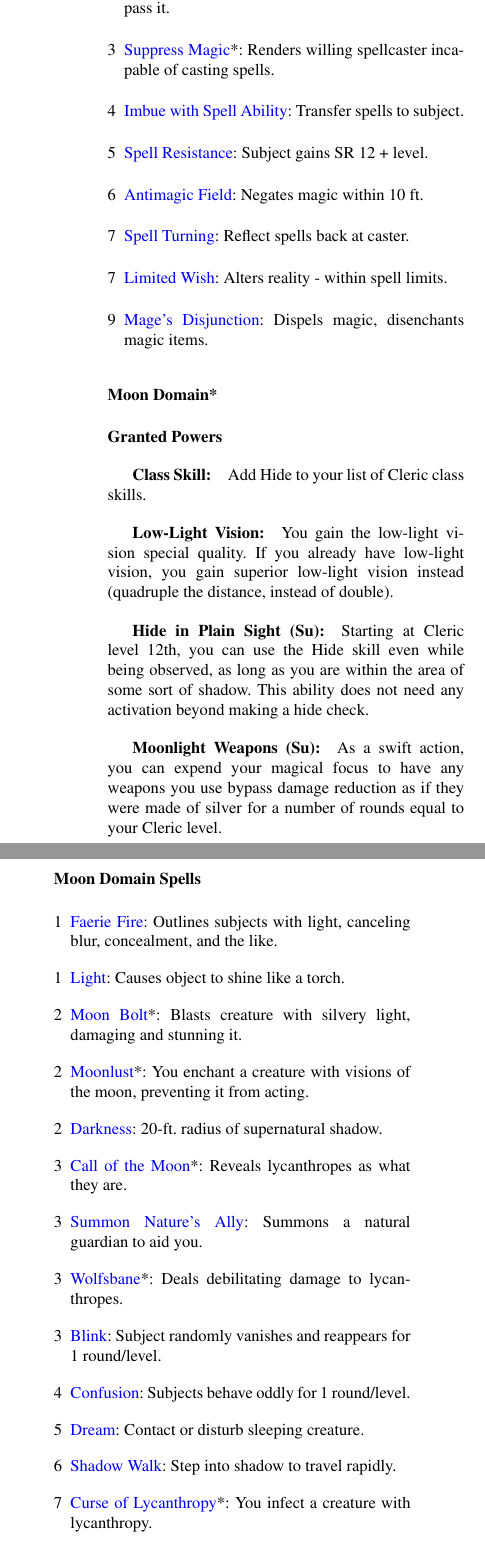
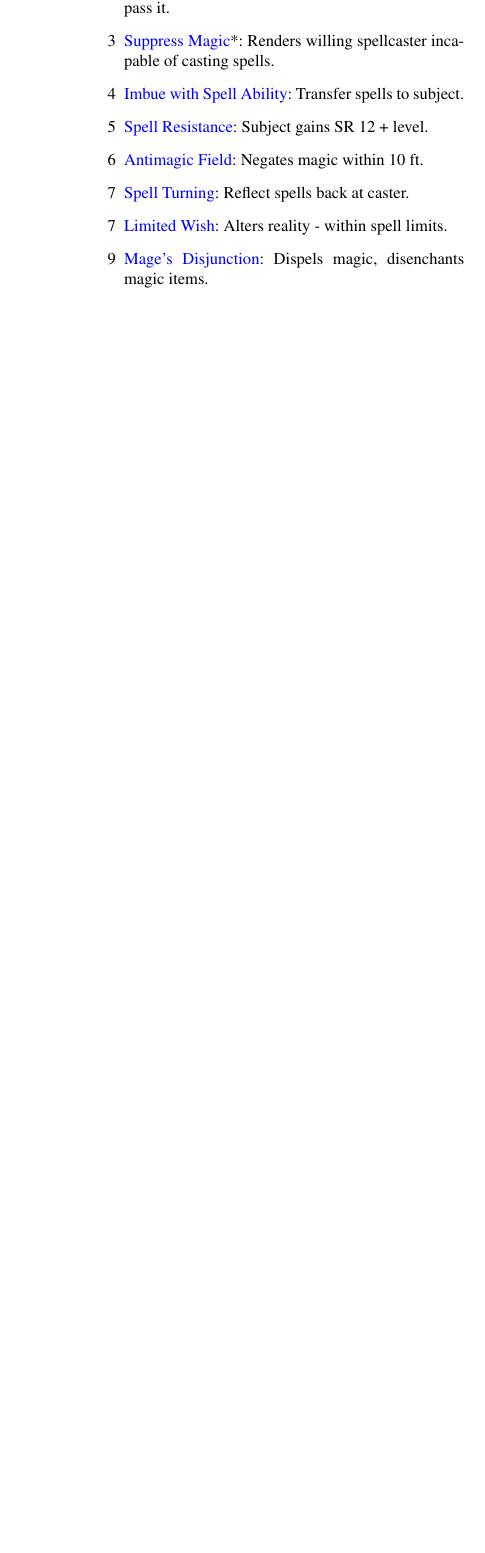
Before and after one commit to Ernir/VancianToPsionics, a LaTeX document (ArcaneToPsionics.tex, which reads SpellListing.tex): two parts of the columns of page 88 of 322 before the commit and part of one column of page 88 of 322 after it, the two joined at a grey line, cut so that both start at the same text, the shorter picture padded with empty space. Compiled offline with pdfLaTeX.

Commit message:
Moon domain moved to New Content, misplaced colon fixed in Luck domain

```diff
--- a/SpellListing.tex
+++ b/SpellListing.tex
@@ -585,33 +585,6 @@ You can use this ability once per day. At Cleric levels 8, 12 and 16, you gain a
 \item[7] \nameref{Spell:SpellTurning}: Reflect spells back at caster.
 \item[7] \nameref{Spell:LimitedWish}: Alters reality - within spell limits.
 \item[9] \nameref{Spell:Disjunction}: Dispels magic, disenchants magic items.
-\end{list}
-\subsubsection[Moon Domain]{Moon Domain*}
-\paragraph{Granted Powers}
-\subparagraph{Class Skill:}
-Add Hide to your list of Cleric class skills.
-\subparagraph{Low-Light Vision:} You gain the low-light vision special quality. If you already have low-light vision, you gain superior low-light vision instead (quadruple the distance, instead of double).
-\subparagraph{Hide in Plain Sight (Su):} Starting at Cleric level 12th, you can use the Hide skill even while being observed, as long as you are within the area of some sort of shadow.
-This ability does not need any activation beyond making a hide check.
-\subparagraph{Moonlight Weapons (Su):}
-As a swift action, you can expend your magical focus to have any weapons you use bypass damage reduction as if they were made of silver for a number of rounds equal to your Cleric level.
-\paragraph{Moon Domain Spells}
-\begin{list}{\labelitemi}{\leftmargin=1em}
- \item[1] \nameref{Spell:FaerieFire}: Outlines subjects with light, canceling blur, concealment, and the like.
- \item[1] \nameref{Spell:Light}: Causes object to shine like a torch.
- \item[2] \nameref{Spell:MoonBolt}*: Blasts creature with silvery light, damaging and stunning it.
- \item[2] \nameref{Spell:Moonlust}*: You enchant a creature with visions of the moon, preventing it from acting.
- \item[2] \nameref{Spell:Darkness}: 20-ft. radius of supernatural shadow.
- \item[3] \nameref{Spell:CallOfTheMoon}*: Reveals lycanthropes as what they are.
- \item[3] \nameref{Spell:SummonNaturesAlly}: Summons a natural guardian to aid you.
- \item[3] \nameref{Spell:Wolfsbane}*: Deals debilitating damage to lycanthropes.
- \item[3] \nameref{Spell:Blink}: Subject randomly vanishes and reappears for 1 round/level.
- \item[4] \nameref{Spell:Confusion}: Subjects behave oddly for 1 round/level.
- \item[5] \nameref{Spell:Dream}: Contact or disturb sleeping creature.
- \item[6] \nameref{Spell:ShadowWalk}: Step into shadow to travel rapidly.
- \item[7] \nameref{Spell:CurseOfLycanthropy}*: You infect a creature with lycanthropy.
- \item[8] \nameref{Spell:IrresistibleDance}: Forces subject to dance.
- \item[9] \nameref{Spell:Starfall}*: Brings down a shower of Moon Bolts.
 \end{list}
 \subsubsection[Planes Domain]{Planes Domain*}
 \paragraph{Granted Powers:}
```
Also changed, not shown: SpellListing.tex (3 more changed lines).
